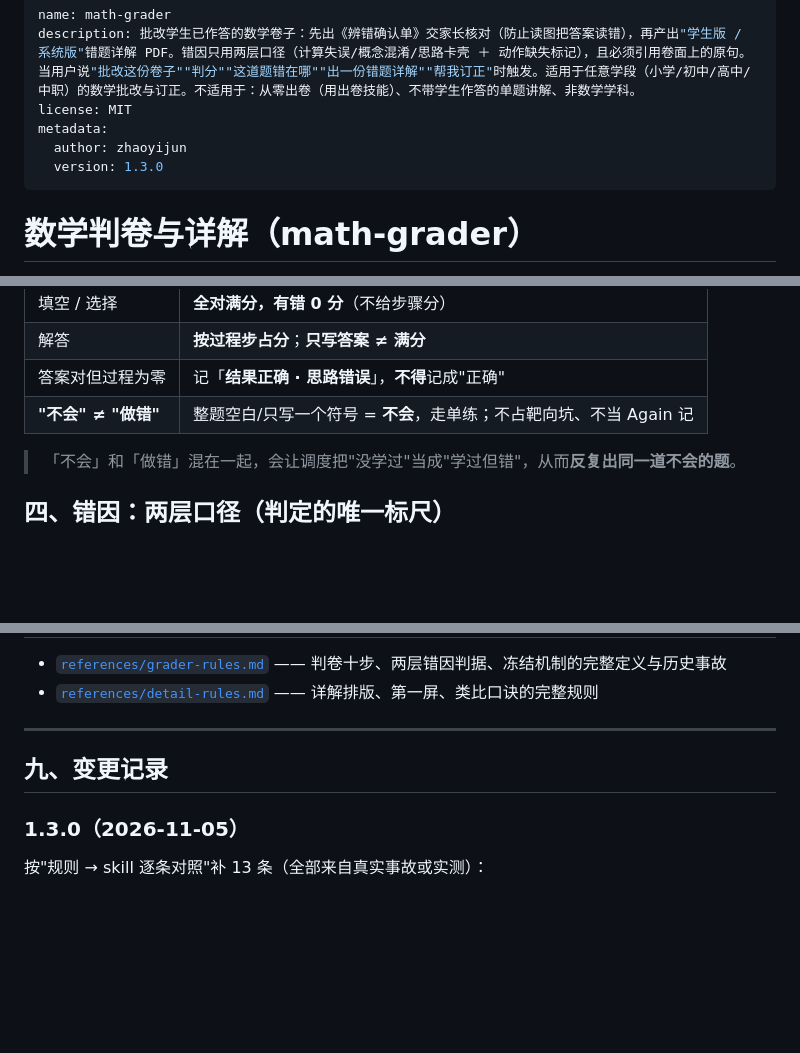
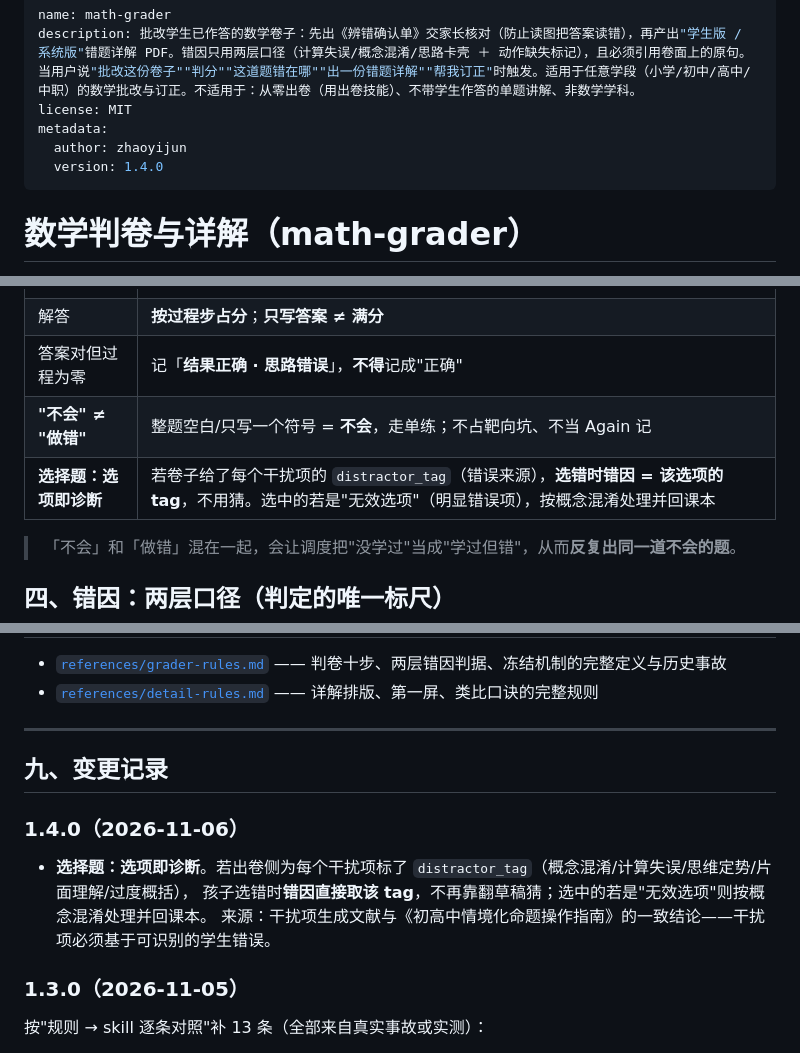
Before and after one commit to luciferzhao1111/math-skills, a Markdown page: math-grader/SKILL.md, 3 parts joined by grey strips. Drawn GitHub-style; blank space fills up the shorter version.

```diff
--- a/math-grader/SKILL.md
+++ b/math-grader/SKILL.md
@@ -4,7 +4,7 @@ description: 批改学生已作答的数学卷子：先出《辨错确认单》
 license: MIT
 metadata:
   author: zhaoyijun
-  version: 1.3.0
+  version: 1.4.0
 ---
 
 # 数学判卷与详解（math-grader）
@@ -116,6 +116,7 @@ metadata:
 | 解答 | **按过程步占分**；**只写答案 ≠ 满分** |
 | 答案对但过程为零 | 记「**结果正确 · 思路错误**」，**不得**记成"正确" |
 | **"不会" ≠ "做错"** | 整题空白/只写一个符号 = **不会**，走单练；不占靶向坑、不当 Again 记 |
+| **选择题：选项即诊断** | 若卷子给了每个干扰项的 `distractor_tag`（错误来源），**选错时错因 = 该选项的 tag**，不用猜。选中的若是"无效选项"（明显错误项），按概念混淆处理并回课本 |
 
 > 「不会」和「做错」混在一起，会让调度把"没学过"当成"学过但错"，从而**反复出同一道不会的题**。
 
@@ -233,6 +234,12 @@ python3 scripts/make_detail.py detail.json 详解_学生版.pdf > log 2>&1; echo
 
 ## 九、变更记录
 
+### 1.4.0（2026-11-06）
+
+- **选择题：选项即诊断**。若出卷侧为每个干扰项标了 `distractor_tag`（概念混淆/计算失误/思维定势/片面理解/过度概括），
+  孩子选错时**错因直接取该 tag**，不再靠翻草稿猜；选中的若是"无效选项"则按概念混淆处理并回课本。
+  来源：干扰项生成文献与《初高中情境化命题操作指南》的一致结论——干扰项必须基于可识别的学生错误。
+
 ### 1.3.0（2026-11-05）
 
 按"规则 → skill 逐条对照"补 13 条（全部来自真实事故或实测）：
```
Also changed, not shown: math-paper-forge/SKILL.md (+40 -1 lines).
